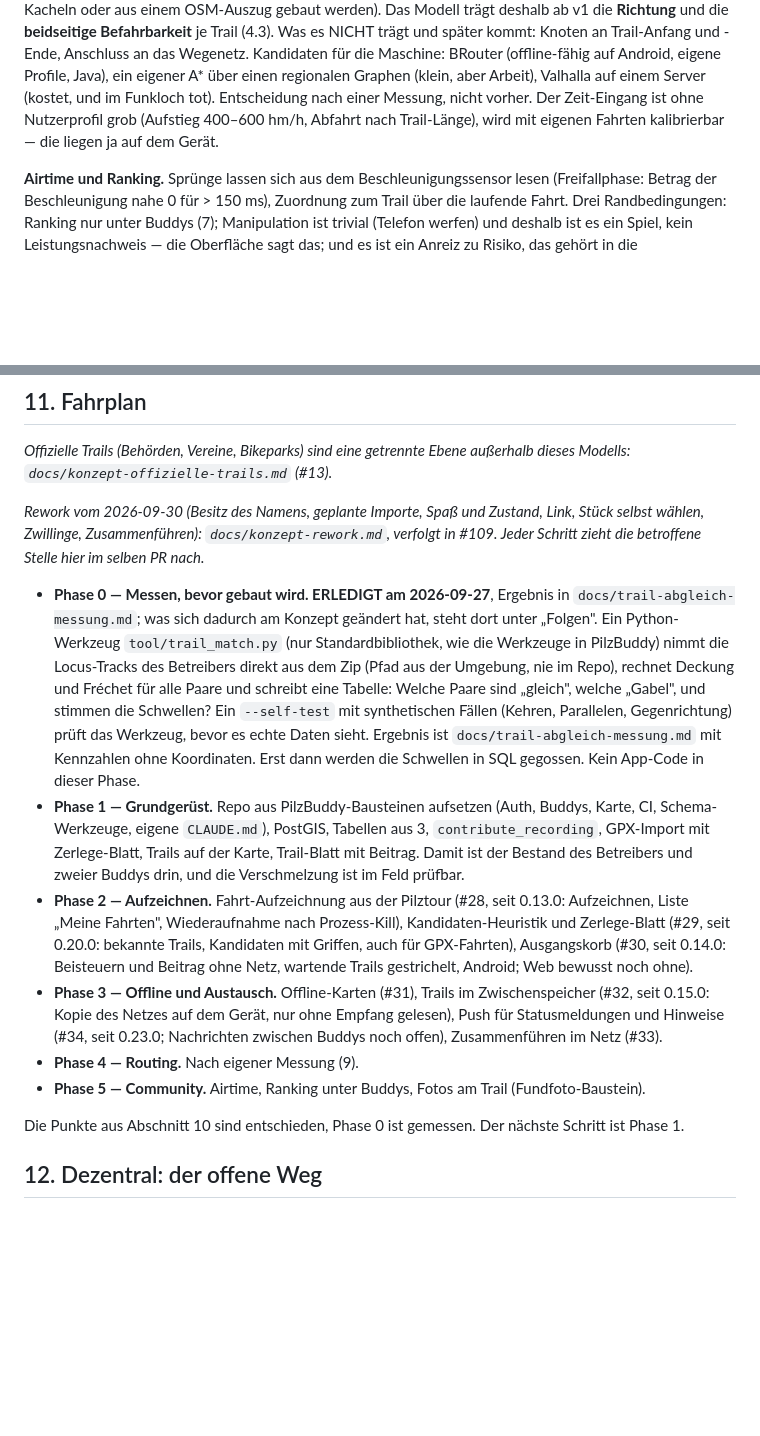
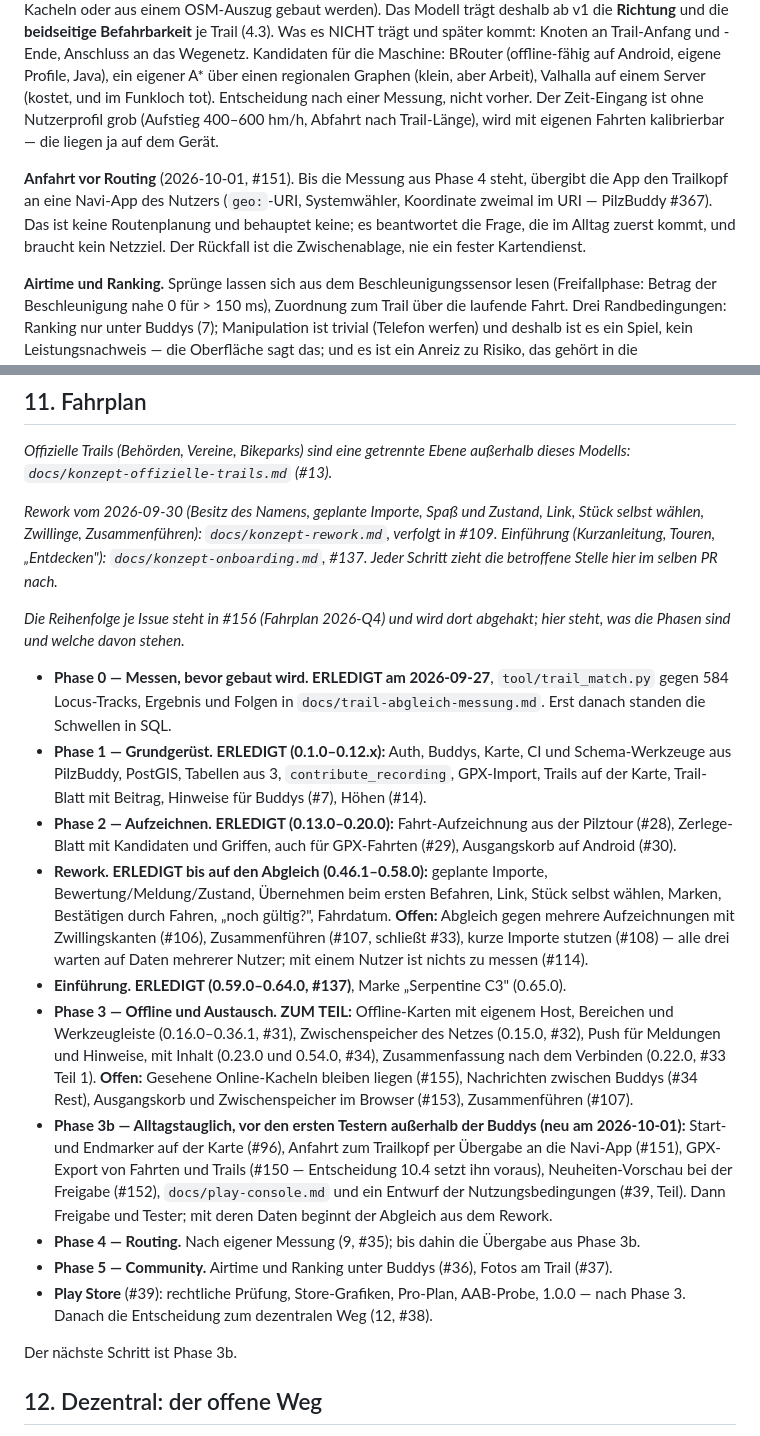
Before and after one commit to MacBuchi/TrailBuddy, a Markdown page: docs/konzept-trails.md, 2 parts joined by grey strips. Rendered like a GitHub page; blank space fills up the shorter version.

Commit message:
docs(concept): roadmap 2026-Q4, positioning and integration policy (#157)
Section 11 of the trail concept still ended with "the next step is
phase 1". Rewrite it with the state per phase (0, 1, 2, rework and
onboarding done; phase 3 partly), add phase 3b (everyday usability
before the first testers) and point to the tracking issue #156.

New section 13 records the positioning against Komoot, Outdooractive,
Trailforks and Strava and the operator's decision of 2026-10-01:
integration by file (GPX in and out, #150) and by hand-off to the
user's navigation app (#151), never by account coupling. Section 9
gets the "Anfahrt vor Routing" paragraph; the design README names the
hand-off next to the routing draft.


Claude-Session: https://claude.ai/code/session_01CUrSUyWXf3k6kFiqKes4hW

Co-authored-by: Claude <noreply@anthropic.com>

```diff
--- a/docs/konzept-trails.md
+++ b/docs/konzept-trails.md
@@ -731,6 +731,13 @@ Zeit-Eingang ist ohne Nutzerprofil grob (Aufstieg 400–600 hm/h, Abfahrt
 nach Trail-Länge), wird mit eigenen Fahrten kalibrierbar — die liegen
 ja auf dem Gerät.
 
+**Anfahrt vor Routing** (2026-10-01, #151). Bis die Messung aus Phase 4
+steht, übergibt die App den Trailkopf an eine Navi-App des Nutzers
+(`geo:`-URI, Systemwähler, Koordinate zweimal im URI — PilzBuddy #367).
+Das ist keine Routenplanung und behauptet keine; es beantwortet die
+Frage, die im Alltag zuerst kommt, und braucht kein Netzziel. Der
+Rückfall ist die Zwischenablage, nie ein fester Kartendienst.
+
 **Airtime und Ranking.** Sprünge lassen sich aus dem
 Beschleunigungssensor lesen (Freifallphase: Betrag der Beschleunigung
 nahe 0 für > 150 ms), Zuordnung zum Trail über die laufende Fahrt. Drei
@@ -819,46 +826,58 @@ Ebene außerhalb dieses Modells: `docs/konzept-offizielle-trails.md`
 
 *Rework vom 2026-09-30 (Besitz des Namens, geplante Importe, Spaß und
 Zustand, Link, Stück selbst wählen, Zwillinge, Zusammenführen):
-`docs/konzept-rework.md`, verfolgt in #109. Jeder Schritt zieht die
-betroffene Stelle hier im selben PR nach.*
+`docs/konzept-rework.md`, verfolgt in #109. Einführung (Kurzanleitung,
+Touren, „Entdecken"): `docs/konzept-onboarding.md`, #137. Jeder Schritt
+zieht die betroffene Stelle hier im selben PR nach.*
+
+*Die Reihenfolge je Issue steht in #156 (Fahrplan 2026-Q4) und wird dort
+abgehakt; hier steht, was die Phasen sind und welche davon stehen.*
 
 - **Phase 0 — Messen, bevor gebaut wird. ERLEDIGT am 2026-09-27**,
-  Ergebnis in `docs/trail-abgleich-messung.md`; was sich dadurch am
-  Konzept geändert hat, steht dort unter „Folgen". Ein Python-Werkzeug
-  `tool/trail_match.py` (nur Standardbibliothek, wie die Werkzeuge in
-  PilzBuddy) nimmt die Locus-Tracks des Betreibers direkt aus dem Zip
-  (Pfad aus der Umgebung, nie im Repo), rechnet Deckung und Fréchet für
-  alle Paare und schreibt eine Tabelle: Welche Paare sind „gleich",
-  welche „Gabel", und stimmen die Schwellen? Ein `--self-test` mit
-  synthetischen Fällen (Kehren, Parallelen, Gegenrichtung) prüft das
-  Werkzeug, bevor es echte Daten sieht. Ergebnis ist
-  `docs/trail-abgleich-messung.md` mit Kennzahlen ohne Koordinaten.
-  Erst dann werden die Schwellen in SQL gegossen. Kein App-Code in
-  dieser Phase.
-- **Phase 1 — Grundgerüst.** Repo aus PilzBuddy-Bausteinen aufsetzen
-  (Auth, Buddys, Karte, CI, Schema-Werkzeuge, eigene `CLAUDE.md`),
-  PostGIS, Tabellen aus 3, `contribute_recording`, GPX-Import mit
-  Zerlege-Blatt, Trails auf der Karte, Trail-Blatt mit Beitrag. Damit
-  ist der Bestand des Betreibers und zweier Buddys drin, und die
-  Verschmelzung ist im Feld prüfbar.
-- **Phase 2 — Aufzeichnen.** Fahrt-Aufzeichnung aus der Pilztour
-  (#28, seit 0.13.0: Aufzeichnen, Liste „Meine Fahrten", Wiederaufnahme
-  nach Prozess-Kill), Kandidaten-Heuristik und Zerlege-Blatt (#29, seit
-  0.20.0: bekannte Trails, Kandidaten mit Griffen, auch für
-  GPX-Fahrten),
-  Ausgangskorb (#30, seit 0.14.0: Beisteuern und Beitrag ohne Netz,
-  wartende Trails gestrichelt, Android; Web bewusst noch ohne).
-- **Phase 3 — Offline und Austausch.** Offline-Karten (#31), Trails im
-  Zwischenspeicher (#32, seit 0.15.0: Kopie des Netzes auf dem Gerät, nur
-  ohne Empfang gelesen), Push für Statusmeldungen und Hinweise (#34,
-  seit 0.23.0; Nachrichten zwischen Buddys noch offen), Zusammenführen
-  im Netz (#33).
-- **Phase 4 — Routing.** Nach eigener Messung (9).
-- **Phase 5 — Community.** Airtime, Ranking unter Buddys, Fotos am
-  Trail (Fundfoto-Baustein).
+  `tool/trail_match.py` gegen 584 Locus-Tracks, Ergebnis und Folgen in
+  `docs/trail-abgleich-messung.md`. Erst danach standen die Schwellen in
+  SQL.
+- **Phase 1 — Grundgerüst. ERLEDIGT (0.1.0–0.12.x):** Auth, Buddys,
+  Karte, CI und Schema-Werkzeuge aus PilzBuddy, PostGIS, Tabellen aus 3,
+  `contribute_recording`, GPX-Import, Trails auf der Karte, Trail-Blatt
+  mit Beitrag, Hinweise für Buddys (#7), Höhen (#14).
+- **Phase 2 — Aufzeichnen. ERLEDIGT (0.13.0–0.20.0):** Fahrt-Aufzeichnung
+  aus der Pilztour (#28), Zerlege-Blatt mit Kandidaten und Griffen, auch
+  für GPX-Fahrten (#29), Ausgangskorb auf Android (#30).
+- **Rework. ERLEDIGT bis auf den Abgleich (0.46.1–0.58.0):** geplante
+  Importe, Bewertung/Meldung/Zustand, Übernehmen beim ersten Befahren,
+  Link, Stück selbst wählen, Marken, Bestätigen durch Fahren, „noch
+  gültig?", Fahrdatum. **Offen:** Abgleich gegen mehrere Aufzeichnungen
+  mit Zwillingskanten (#106), Zusammenführen (#107, schließt #33), kurze
+  Importe stutzen (#108) — alle drei warten auf Daten mehrerer Nutzer;
+  mit einem Nutzer ist nichts zu messen (#114).
+- **Einführung. ERLEDIGT (0.59.0–0.64.0, #137)**, Marke „Serpentine C3"
+  (0.65.0).
+- **Phase 3 — Offline und Austausch. ZUM TEIL:** Offline-Karten mit
+  eigenem Host, Bereichen und Werkzeugleiste (0.16.0–0.36.1, #31),
+  Zwischenspeicher des Netzes (0.15.0, #32), Push für Meldungen und
+  Hinweise, mit Inhalt (0.23.0 und 0.54.0, #34), Zusammenfassung nach dem
+  Verbinden (0.22.0, #33 Teil 1). **Offen:** Gesehene Online-Kacheln
+  bleiben liegen (#155), Nachrichten zwischen Buddys (#34 Rest),
+  Ausgangskorb und Zwischenspeicher im Browser (#153), Zusammenführen
+  (#107).
+- **Phase 3b — Alltagstauglich, vor den ersten Testern außerhalb der
+  Buddys (neu am 2026-10-01):** Start- und Endmarker auf der Karte
+  (#96), Anfahrt zum Trailkopf per Übergabe an die Navi-App (#151),
+  GPX-Export von Fahrten und Trails (#150 — Entscheidung 10.4 setzt ihn
+  voraus), Neuheiten-Vorschau bei der Freigabe (#152),
+  `docs/play-console.md` und ein Entwurf der Nutzungsbedingungen (#39,
+  Teil). Dann Freigabe und Tester; mit deren Daten beginnt der Abgleich
+  aus dem Rework.
+- **Phase 4 — Routing.** Nach eigener Messung (9, #35); bis dahin die
+  Übergabe aus Phase 3b.
+- **Phase 5 — Community.** Airtime und Ranking unter Buddys (#36), Fotos
+  am Trail (#37).
+- **Play Store** (#39): rechtliche Prüfung, Store-Grafiken, Pro-Plan,
+  AAB-Probe, 1.0.0 — nach Phase 3. Danach die Entscheidung zum
+  dezentralen Weg (12, #38).
 
-Die Punkte aus Abschnitt 10 sind entschieden, Phase 0 ist gemessen. Der
-nächste Schritt ist Phase 1.
+Der nächste Schritt ist Phase 3b.
 
 ## 12. Dezentral: der offene Weg
 
```
Also changed, not shown: other parts of docs/konzept-trails.md (+53 -0 lines), docs/design/README.md (+2 -1 lines).
